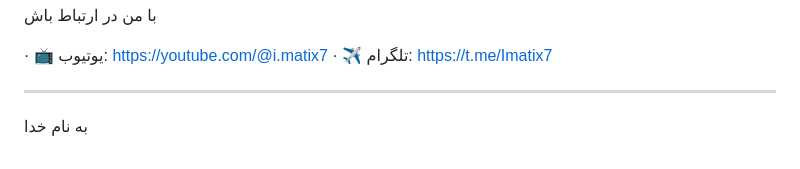
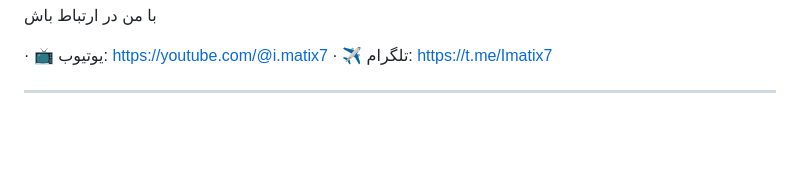
Before and after one commit to imatixofficel/Scanner-matix, a Markdown page: README.fa.md, the part around the change. Drawn GitHub-style; blank space fills up the shorter version.

```diff
--- a/README.fa.md
+++ b/README.fa.md
@@ -120,5 +120,3 @@ IPهای ماندگار معمولاً پایدارتر و قابل‌اعتما
 · ✈️ تلگرام: https://t.me/Imatix7
 
 ---
-
-به نام خدا
```
